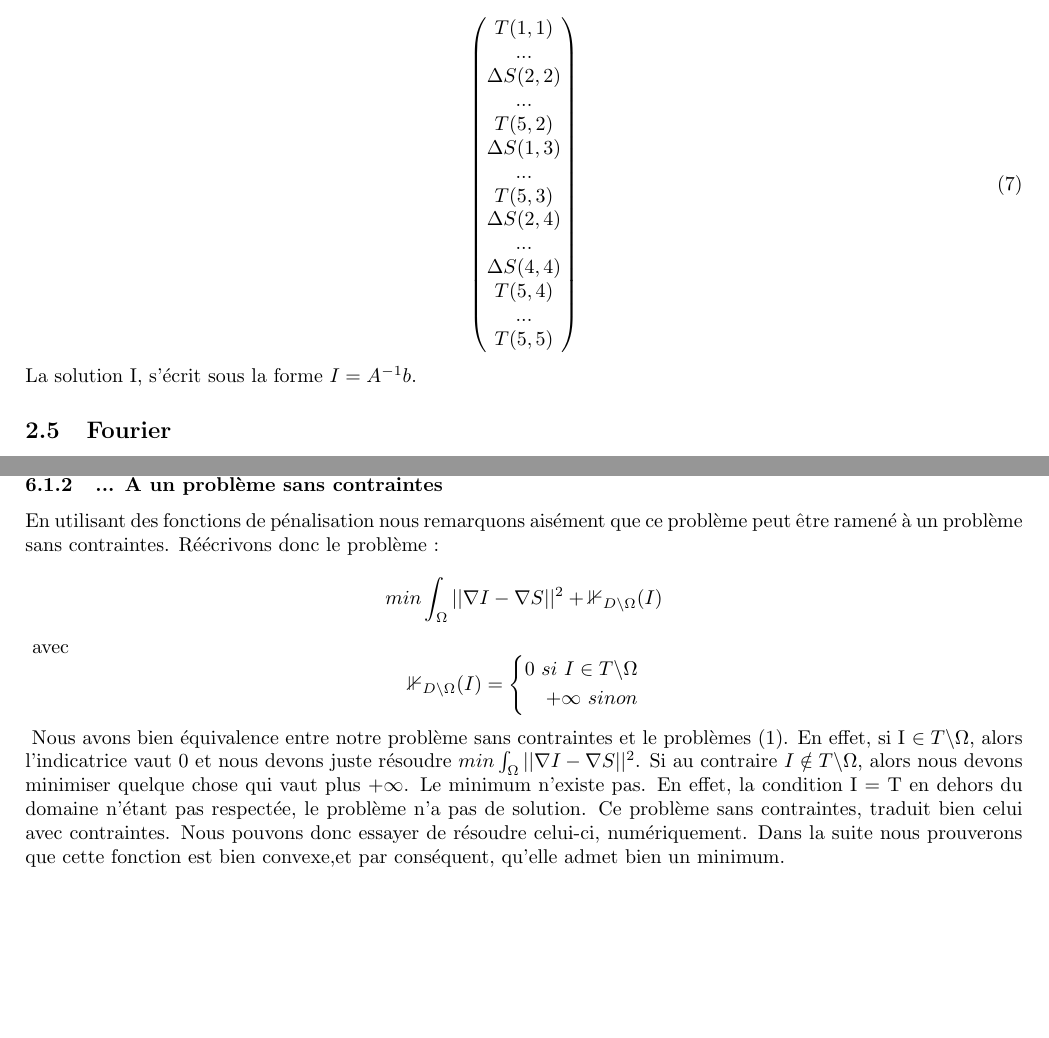
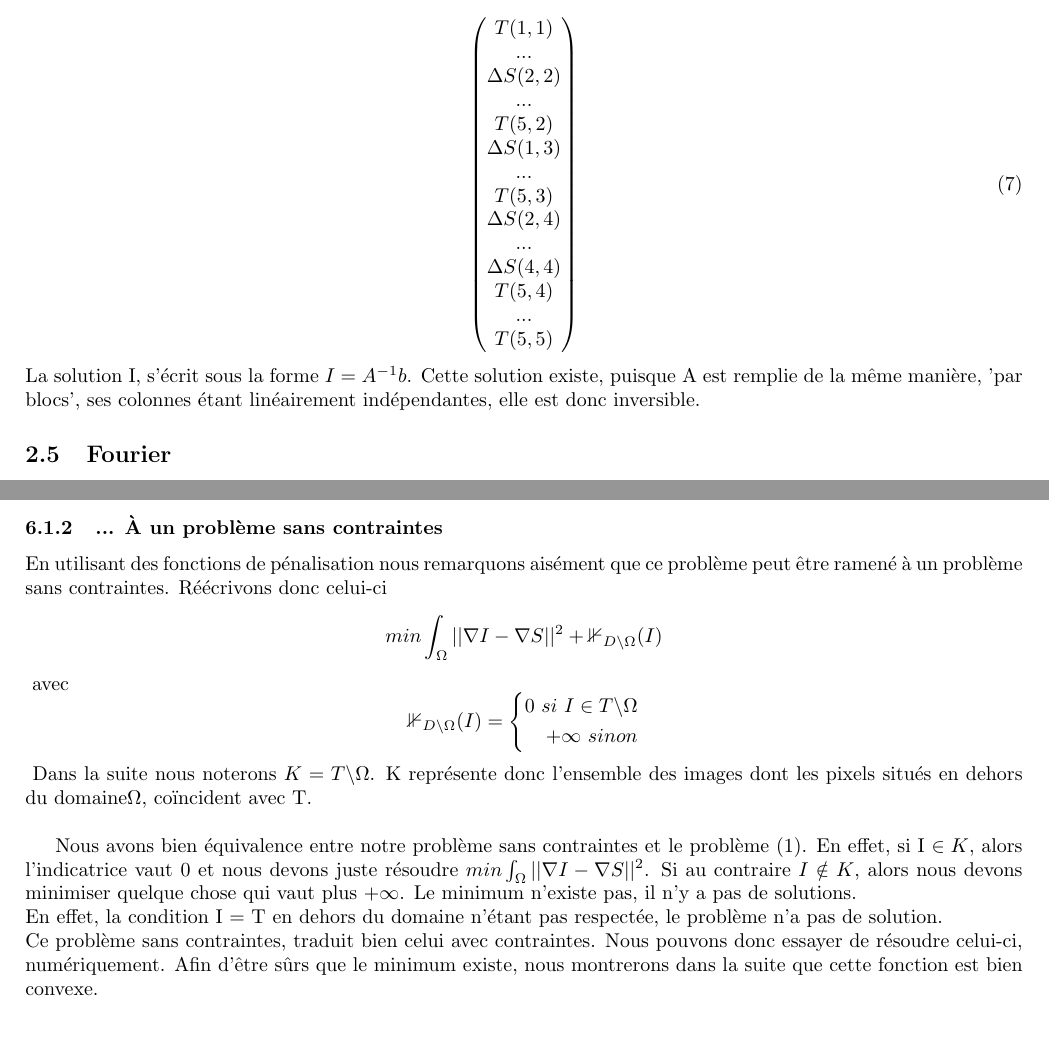
Before and after one commit to MVirginie/BlendIm, a LaTeX document (Memory/main.tex, which reads Memory/Chapters/03_Discretisation.tex, Memory/Chapters/07_Optimisation.tex): two parts of pages 11 and 19 of 21, joined at a grey line, cut so that both start at the same text, the shorter picture padded with empty space. Compiled offline with pdfLaTeX.

```diff
--- a/Memory/Chapters/03_Discretisation.tex
+++ b/Memory/Chapters/03_Discretisation.tex
@@ -235,3 +235,4 @@
 \end{pmatrix}
 \end{equation}
 La solution I, s'écrit sous la forme $I = A^{-1}b$.
+Cette solution existe, puisque A est remplie de la même manière, 'par blocs', ses colonnes étant linéairement indépendantes, elle est donc inversible.
--- a/Memory/Chapters/07_Optimisation.tex
+++ b/Memory/Chapters/07_Optimisation.tex
@@ -10,7 +10,7 @@
 Ce problème d'optimisation peut donc être résolu à l'aide de différents algorithmes, mais avant ça, transformons le en un problème sans contraintes.
 
 \subsubsection{... À un problème sans contraintes}
-En utilisant des fonctions de pénalisation nous remarquons aisément que ce problème peut être ramené à un problème sans contraintes. Réécrivons donc le problème :
+En utilisant des fonctions de pénalisation nous remarquons aisément que ce problème peut être ramené à un problème sans contraintes. Réécrivons donc celui-ci
 \begin{equation*}
 \begin{aligned}{}
     min \int_\Omega ||\nabla I - \nabla S||^2 + \mathbb{1} _{D \backslash \Omega } (I) \\
@@ -26,7 +26,11 @@
     \end{aligned}
     \right.
 \end{equation*}{}
-Nous avons bien équivalence entre notre problème sans contraintes et le problèmes (1). En effet, si I $\in T \backslash \Omega $, alors l'indicatrice vaut 0 et nous devons juste résoudre $min \int_\Omega ||\nabla I - \nabla S||^2 $. Si au contraire $I \notin T\backslash \Omega$, alors nous devons minimiser quelque chose qui vaut plus $+\infty$. Le minimum n'existe pas. En effet, la condition I = T en dehors du domaine n'étant pas respectée, le problème n'a pas de solution. Ce problème sans contraintes, traduit bien celui avec contraintes. Nous pouvons donc essayer de résoudre celui-ci, numériquement. Dans la suite nous prouverons que cette fonction est bien convexe,et par conséquent, qu'elle admet bien un minimum.
+Dans la suite nous noterons $K = T\backslash \Omega$. K représente donc l'ensemble des images dont les pixels situés en dehors du domaine$\Omega$, coïncident avec T.\\
+
+Nous avons bien équivalence entre notre problème sans contraintes et le problème (1). En effet, si I $\in K$, alors l'indicatrice vaut 0 et nous devons juste résoudre $min \int_\Omega ||\nabla I - \nabla S||^2 $. Si au contraire $I \notin K$, alors nous devons minimiser quelque chose qui vaut plus $+\infty$. Le minimum n'existe pas, il n'y a pas de solutions.\\
+ En effet, la condition I = T en dehors du domaine n'étant pas respectée, le problème n'a pas de solution. \\
+ Ce problème sans contraintes, traduit bien celui avec contraintes. Nous pouvons donc essayer de résoudre celui-ci, numériquement. Afin d'être sûrs que le minimum existe, nous montrerons dans la suite que cette fonction est bien convexe.
 \subsubsection{La convexité...}
 Montrons que K est convexe.
 Soit u et v deux images appartenant à K, alors, les pixels de u et de v, se situant à l'extérieur de $\Omega$, coïncident avec les pixels de T. \\
```
Also changed, not shown: Memory/Images/Resultats/Douglas1.png (added), Memory/Images/Resultats/Douglas2.png (added), Memory/Images/Resultats/douglas3.png (added), Memory/Chapters/03_Discretisation.tex (2 more changed lines), Memory/Chapters/07_Optimisation.tex (3 more changed lines).
